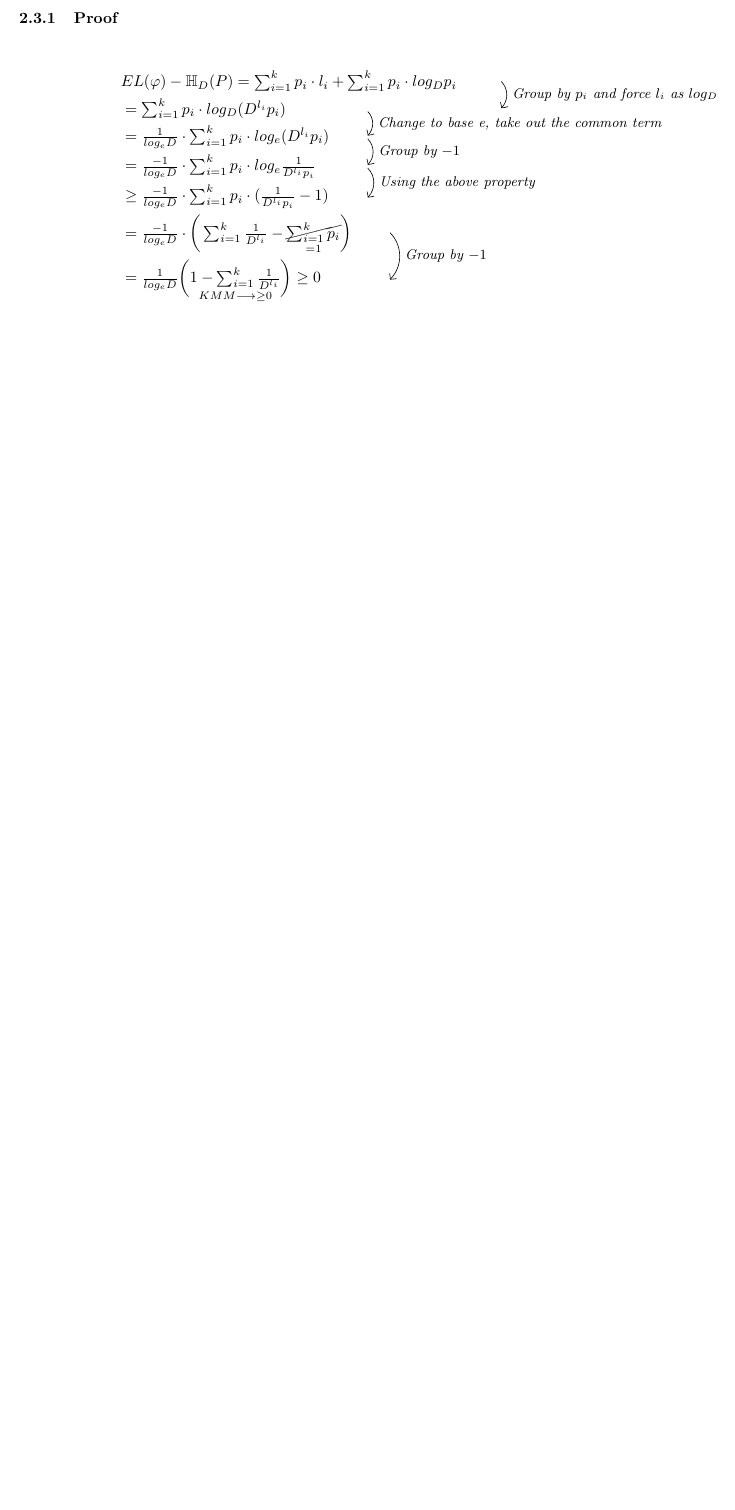
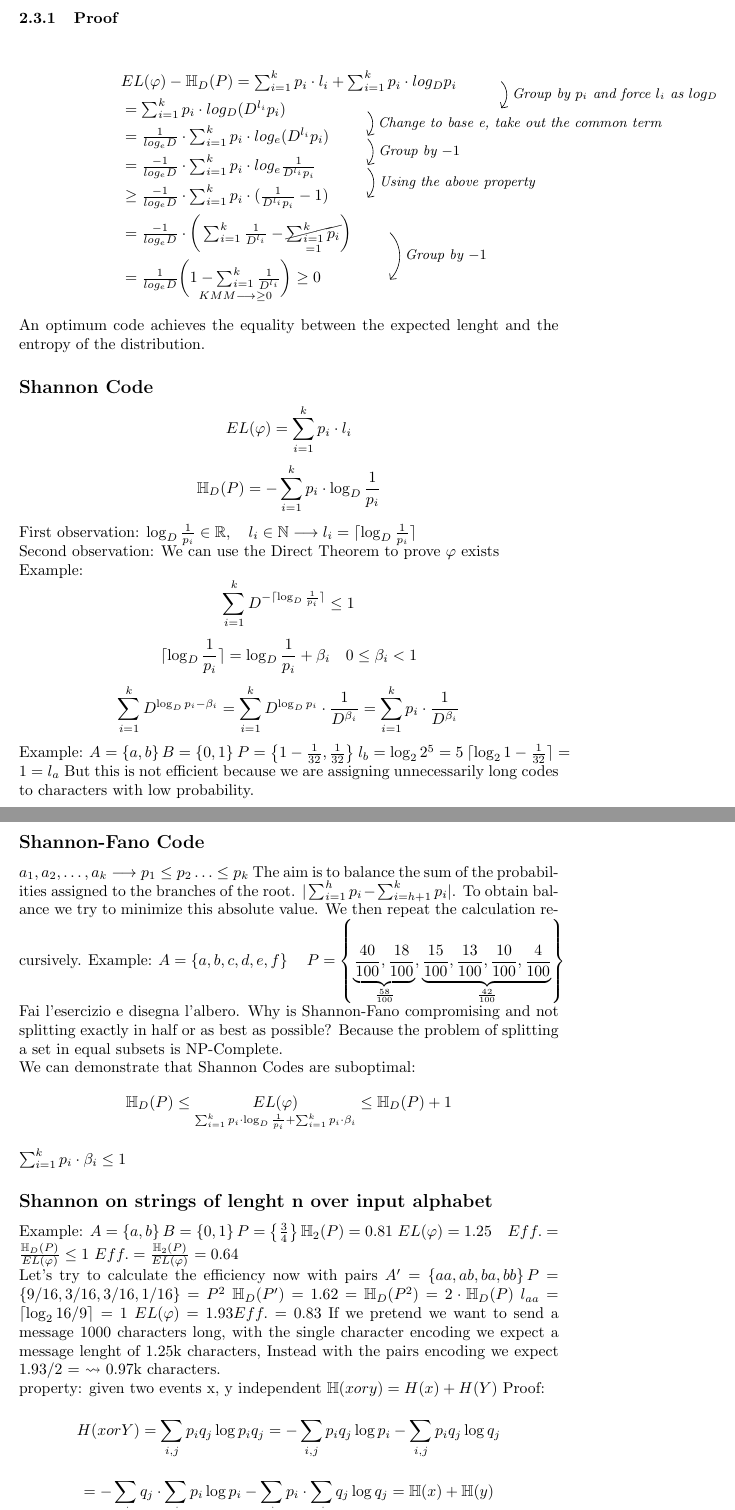
Before and after one commit to PietroMarcatti/Appunti, a LaTeX document (Complexity-InformationTheory/main.tex, which reads Complexity-InformationTheory/Information Theory/Data Compression/data_compression.tex): part of page 7 of 7 before the commit and two parts of pages 7 and 8 of 9 after it, the two joined at a grey line, cut so that both start at the same text, the shorter picture padded with empty space. Compiled offline with pdfLaTeX.

Commit message:
Venerdì 7/10 Inf Theo

```diff
--- a/Complexity-InformationTheory/Information Theory/Data Compression/data_compression.tex
+++ b/Complexity-InformationTheory/Information Theory/Data Compression/data_compression.tex
@@ -85,3 +85,46 @@ where $\varphi_i = |\varphi(a_i)|$
         &=\frac{1}{log_e{D}}\bigg{(}\underset{KMM\longrightarrow \geq 0}{1-\sum_{i=1}^{k}{\frac{1}{D^{l_i}}}} \bigg{)}\geq 0
         \end{WithArrows}
     \end{align*}
+    An optimum code achieves the equality between the expected lenght and the entropy of the distribution.
+    \subsection*{Shannon Code}
+    $$EL(\varphi) = \sum_{i=1}^{k}{p_i\cdot l_i}$$
+    $$ \mathbb{H}_D(P) = -\sum_{i=1}^{k}{p_i\cdot \log_{D}{\frac{1}{p_i}}}$$
+    First observation: $\log_{D}{\frac{1}{p_i}} \in \mathbb{R},\quad l_i \in \mathbb{N} \longrightarrow l_i=\lceil\log_{D}{\frac{1}{p_i}}\rceil$\\
+    Second observation: We can use the Direct Theorem to prove $\varphi$ exists\\
+    Example:
+    $$\sum_{i=1}^{k}{D^{-\lceil \log_{D}{\frac{1}{p_i}} \rceil}}\leq 1$$
+    $$ \lceil{\log_{D}{\frac{1}{p_i}}}\rceil = \log_{D}{\frac{1}{p_i}}+\beta_i \quad 0 \leq \beta_i < 1$$
+    $$\sum_{i=1}^{k}{D^{\log_{D}{p_i-\beta_i}}} = \sum_{i=1}^{k}{D^{\log_{D}{p_i}}\cdot \frac{1}{D^{\beta_i}}} = \sum_{i=1}^{k}{p_i\cdot \frac{1}{D^{\beta_i}}}$$
+    Example:
+    $A = \left\{ a, b \right\}  B=\left\{ 0,1 \right\}$
+    $ P=\left\{ 1-\frac{1}{32}, \frac{1}{32} \right\}$
+    $l_b = \log_2{2^5} = 5$ $\lceil \log_2{1-\frac{1}{32}}\rceil = 1 = l_a$
+    But this is not efficient because we are assigning unnecessarily long codes to characters with low probability.
+    \subsection*{Shannon-Fano Code}
+    $a_1, a_2, \ldots, a_k \longrightarrow p_1\leq p_2\ldots \leq p_k$ The aim is to balance the sum of the probabilities assigned to the branches of the root.
+    $|\sum_{i=1}^{h}{p_i}- \sum_{i=h+1}^{k}{p_i}|$. To obtain balance we try to minimize this absolute value. We then repeat the calculation recursively.
+    Example:
+    $A= \left\{ a,b,c,d,e,f \right\}$
+    $\quad P=\left\{ \underbrace{\frac{40}{100}, \frac{18}{100}}_{\frac{58}{100}}, \underbrace{\frac{15}{100}, \frac{13}{100}, \frac{10}{100}, \frac{4}{100}}_{\frac{42}{100}} \right\}$
+    Fai l'esercizio e disegna l'albero.
+    Why is Shannon-Fano compromising and not splitting exactly in half or as best as possible? Because the problem of splitting a set in equal
+    subsets is NP-Complete.\newline
+    We can demonstrate that Shannon Codes are suboptimal:
+    $$\mathbb{H}_D(P) \leq \underset{\sum_{i=1}^{k}{p_i \cdot \log_{D}{\frac{1}{p_i}}}+\sum_{i=1}^{k}{p_i\cdot\beta_i}}{EL(\varphi)} \leq \mathbb{H}_D(P)+1$$
+    $\sum_{i=1}^{k}{p_i\cdot\beta_i} \leq1$
+    \subsection*{Shannon on strings of lenght n over input alphabet}
+    Example: $A=\left\{ a,b \right\} B=\left\{ 0,1 \right\} P=\left\{ \frac{3}{4} \right\} \mathbb{H}_2(P)=0.81$
+    $EL(\varphi) = 1.25 \quad Eff. = \frac{\mathbb{H}_D(P)}{EL(\varphi)}\leq 1$
+    $Eff. = \frac{\mathbb{H}_2(P)}{EL(\varphi)}=0.64$\\
+    Let's try to calculate the efficiency now with pairs
+    $A'=\left\{ aa, ab,ba,bb \right\} P=\left\{ 9/16, 3/16, 3/16, 1/16 \right\} = P^2$ $
+    \mathbb{H}_D(P')= 1.62 = \mathbb{H}_D(P^2) = 2\cdot \mathbb{H}_D(P)$
+    $l_{aa} = \lceil  \log_2{16/9} \rceil= 1$
+    $EL(\varphi) = 1.93 Eff. = 0.83$
+    If we pretend we want to send a message 1000 characters long, with the single character encoding we expect a message lenght of 1.25k characters,
+    Instead with the pairs encoding we expect 1.93/2 = $\leadsto$ 0.97k characters.\\
+    property: given two events x, y independent
+    $\mathbb{H}(x or y) = H(x) + H(Y)$
+    Proof:
+    $$H(x or Y ) = \sum_{i,j}^{}{p_i q_j \log{p_iq_j}} = - \sum_{i,j}^{}{p_i q_j \log{p_i}} - \sum_{i,j}^{}{p_i q_j \log{q_j}}$$
+    $$ = -\sum_{j}{q_j} \cdot \sum_{i}^{}{p_i \log{p_i}} - \sum_{i}{p_i} \cdot \sum_{j}{q_j \log{q_j}} = \mathbb{H}(x) + \mathbb{H}(y)$$
```
Also changed, not shown: Complexity-InformationTheory/main.pdf, Complexity-InformationTheory/Information Theory/Data Compression/data_compression.tex (8 more changed lines), 6 other files.
